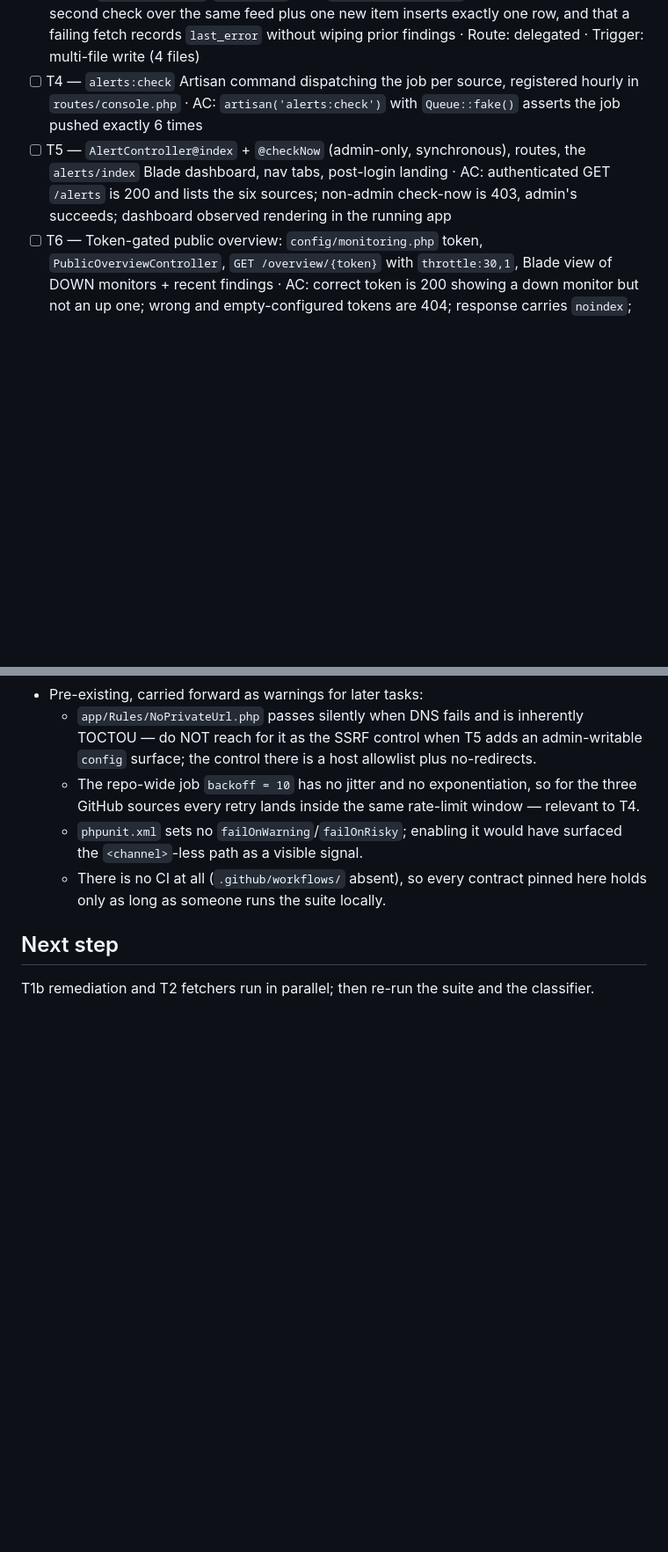
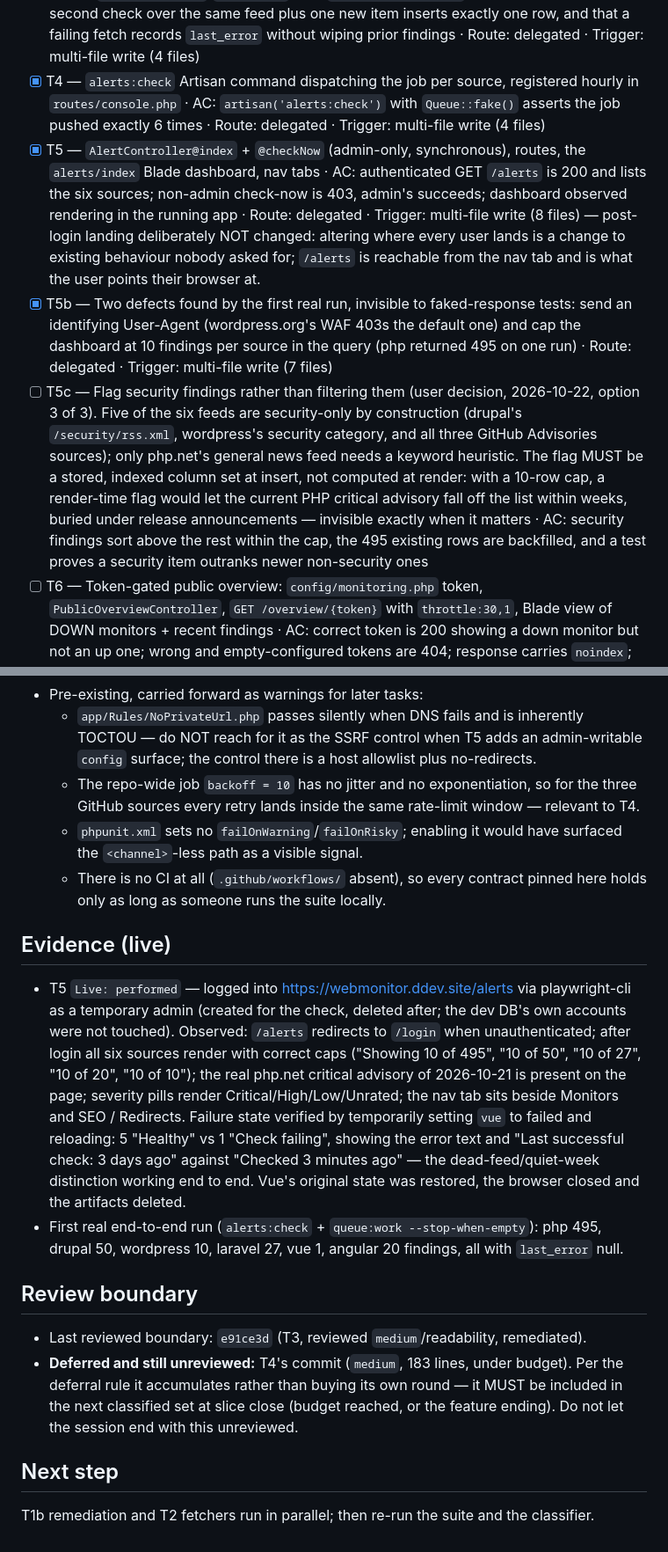
Before and after one commit to rikinflik/web-monitor, a Markdown page: odd/tasks/tech-update-alerts.md, 2 parts joined by grey strips. Shown at 88% size. GitHub-like rendering; blank space fills up the shorter version.

Commit message:
odd: record T5, its live observation, and the T5c decision

```diff
--- a/odd/tasks/tech-update-alerts.md
+++ b/odd/tasks/tech-update-alerts.md
@@ -72,13 +72,29 @@ see it — the PHP interpreter is not a Composer-managed dependency.
   check over the same feed plus one new item inserts exactly one row, and that a failing fetch
   records `last_error` without wiping prior findings · Route: delegated · Trigger: multi-file
   write (4 files)
-- [ ] T4 — `alerts:check` Artisan command dispatching the job per source, registered hourly in
+- [x] T4 — `alerts:check` Artisan command dispatching the job per source, registered hourly in
   `routes/console.php` · AC: `artisan('alerts:check')` with `Queue::fake()` asserts the job
-  pushed exactly 6 times
-- [ ] T5 — `AlertController@index` + `@checkNow` (admin-only, synchronous), routes, the
-  `alerts/index` Blade dashboard, nav tabs, post-login landing · AC: authenticated GET
-  `/alerts` is 200 and lists the six sources; non-admin check-now is 403, admin's succeeds;
-  dashboard observed rendering in the running app
+  pushed exactly 6 times · Route: delegated · Trigger: multi-file write (4 files)
+- [x] T5 — `AlertController@index` + `@checkNow` (admin-only, synchronous), routes, the
+  `alerts/index` Blade dashboard, nav tabs · AC: authenticated GET `/alerts` is 200 and lists
+  the six sources; non-admin check-now is 403, admin's succeeds; dashboard observed rendering
+  in the running app · Route: delegated · Trigger: multi-file write (8 files)
+  — post-login landing deliberately NOT changed: altering where every user lands is a change
+  to existing behaviour nobody asked for; `/alerts` is reachable from the nav tab and is what
+  the user points their browser at.
+- [x] T5b — Two defects found by the first real run, invisible to faked-response tests: send an
+  identifying User-Agent (wordpress.org's WAF 403s the default one) and cap the dashboard at 10
+  findings per source in the query (php returned 495 on one run) · Route: delegated · Trigger:
+  multi-file write (7 files)
+- [ ] T5c — Flag security findings rather than filtering them (user decision, 2026-10-22,
+  option 3 of 3). Five of the six feeds are security-only by construction (drupal's
+  `/security/rss.xml`, wordpress's security category, and all three GitHub Advisories sources);
+  only php.net's general news feed needs a keyword heuristic. The flag MUST be a stored,
+  indexed column set at insert, not computed at render: with a 10-row cap, a render-time flag
+  would let the current PHP critical advisory fall off the list within weeks, buried under
+  release announcements — invisible exactly when it matters · AC: security findings sort above
+  the rest within the cap, the 495 existing rows are backfilled, and a test proves a security
+  item outranks newer non-security ones
 - [ ] T6 — Token-gated public overview: `config/monitoring.php` token, `PublicOverviewController`,
   `GET /overview/{token}` with `throttle:30,1`, Blade view of DOWN monitors + recent findings ·
   AC: correct token is 200 showing a down monitor but not an up one; wrong and empty-configured
@@ -162,5 +178,26 @@ see it — the PHP interpreter is not a Composer-managed dependency.
   - There is no CI at all (`.github/workflows/` absent), so every contract pinned here holds
     only as long as someone runs the suite locally.
 
+## Evidence (live)
+- T5 `Live: performed` — logged into https://webmonitor.ddev.site/alerts via playwright-cli as
+  a temporary admin (created for the check, deleted after; the dev DB's own accounts were not
+  touched). Observed: `/alerts` redirects to `/login` when unauthenticated; after login all six
+  sources render with correct caps ("Showing 10 of 495", "10 of 50", "10 of 27", "10 of 20",
+  "10 of 10"); the real php.net critical advisory of 2026-10-21 is present on the page; severity
+  pills render Critical/High/Low/Unrated; the nav tab sits beside Monitors and SEO / Redirects.
+  Failure state verified by temporarily setting `vue` to failed and reloading: 5 "Healthy" vs 1
+  "Check failing", showing the error text and "Last successful check: 3 days ago" against
+  "Checked 3 minutes ago" — the dead-feed/quiet-week distinction working end to end. Vue's
+  original state was restored, the browser closed and the artifacts deleted.
+- First real end-to-end run (`alerts:check` + `queue:work --stop-when-empty`): php 495, drupal
+  50, wordpress 10, laravel 27, vue 1, angular 20 findings, all with `last_error` null.
+
+## Review boundary
+- Last reviewed boundary: `e91ce3d` (T3, reviewed `medium`/readability, remediated).
+- **Deferred and still unreviewed:** T4's commit (`medium`, 183 lines, under budget). Per the
+  deferral rule it accumulates rather than buying its own round — it MUST be included in the
+  next classified set at slice close (budget reached, or the feature ending). Do not let the
+  session end with this unreviewed.
+
 ## Next step
 T1b remediation and T2 fetchers run in parallel; then re-run the suite and the classifier.
```
